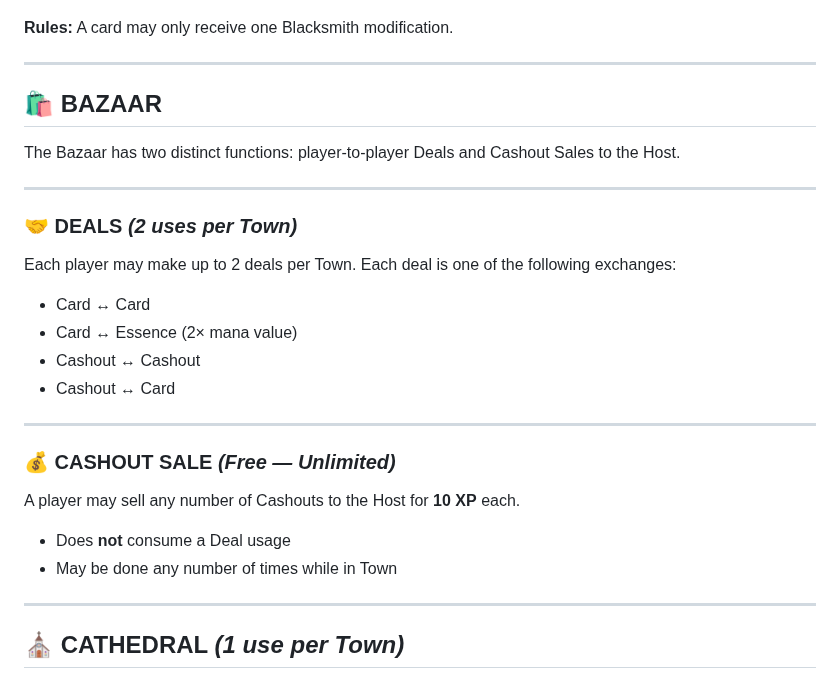
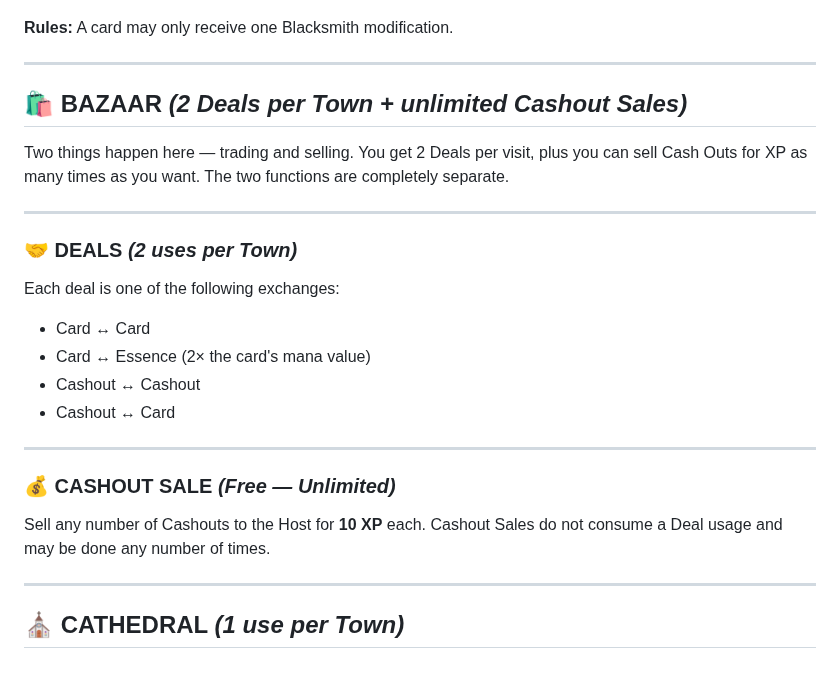
Before and after one commit to zkzeroxvirus/MTGR-Rules, a Markdown page: TOWN-SYSTEM-V2.0.md, the part around the change. GitHub-like rendering.

```diff
--- a/TOWN-SYSTEM-V2.0.md
+++ b/TOWN-SYSTEM-V2.0.md
@@ -92,18 +92,18 @@ Enhance **1 card** in your deck.
 
 ---
 
-## 🛍️ BAZAAR
+## 🛍️ BAZAAR *(2 Deals per Town + unlimited Cashout Sales)*
 
-The Bazaar has two distinct functions: player-to-player Deals and Cashout Sales to the Host.
+Two things happen here — trading and selling. You get 2 Deals per visit, plus you can sell Cash Outs for XP as many times as you want. The two functions are completely separate.
 
 ---
 
 ### 🤝 DEALS *(2 uses per Town)*
 
-Each player may make up to 2 deals per Town. Each deal is one of the following exchanges:
+Each deal is one of the following exchanges:
 
 * Card ↔ Card
-* Card ↔ Essence (2× mana value)
+* Card ↔ Essence (2× the card's mana value)
 * Cashout ↔ Cashout
 * Cashout ↔ Card
 
@@ -111,10 +111,7 @@ Each player may make up to 2 deals per Town. Each deal is one of the following e
 
 ### 💰 CASHOUT SALE *(Free — Unlimited)*
 
-A player may sell any number of Cashouts to the Host for **10 XP** each.
-
-* Does **not** consume a Deal usage
-* May be done any number of times while in Town
+Sell any number of Cashouts to the Host for **10 XP** each. Cashout Sales do not consume a Deal usage and may be done any number of times.
 
 ---
 
```
Also changed, not shown: ENCOUNTER-SYSTEM-V1.0.md (+2 -2 lines), PERMANENT-PROGRESSION.md (+12 -2 lines).
